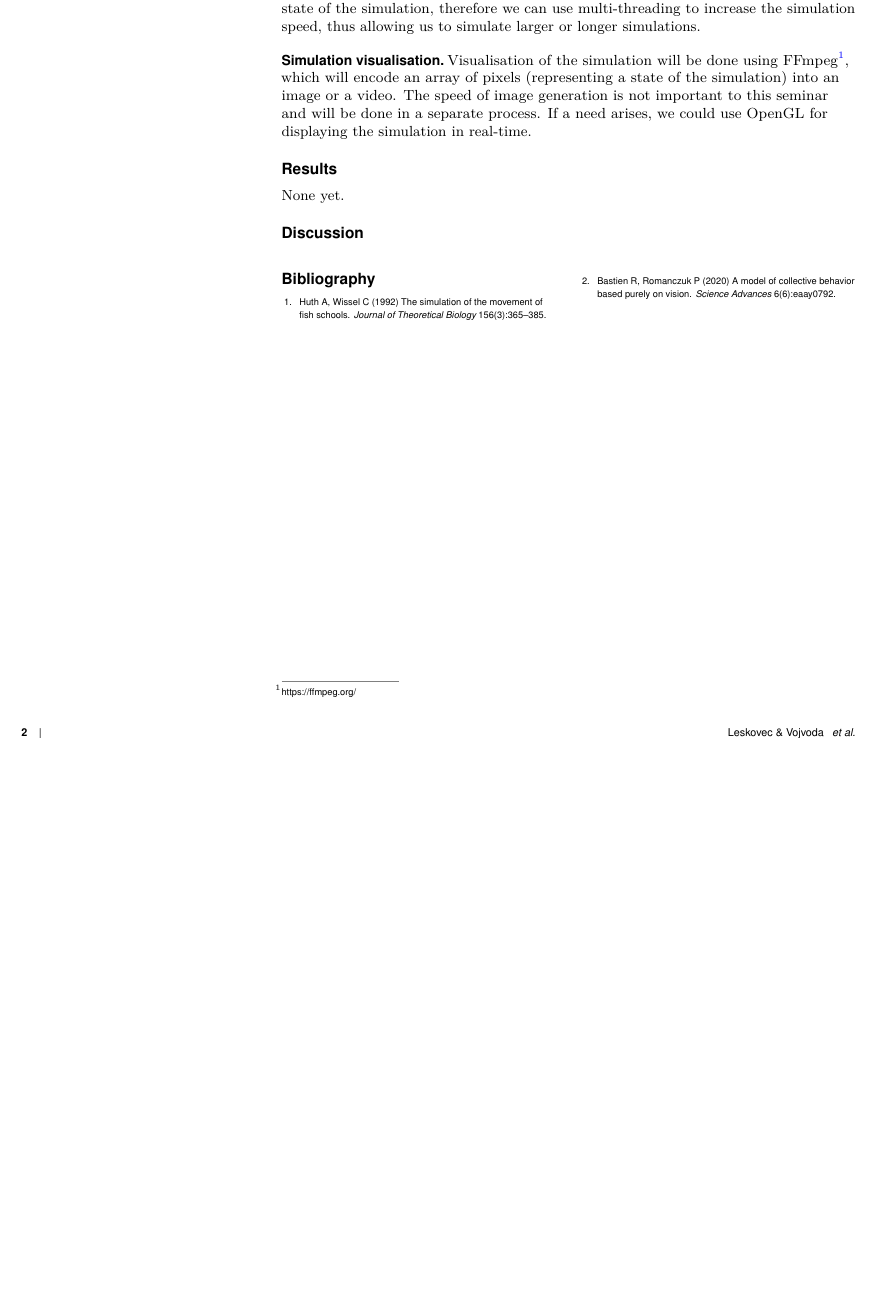
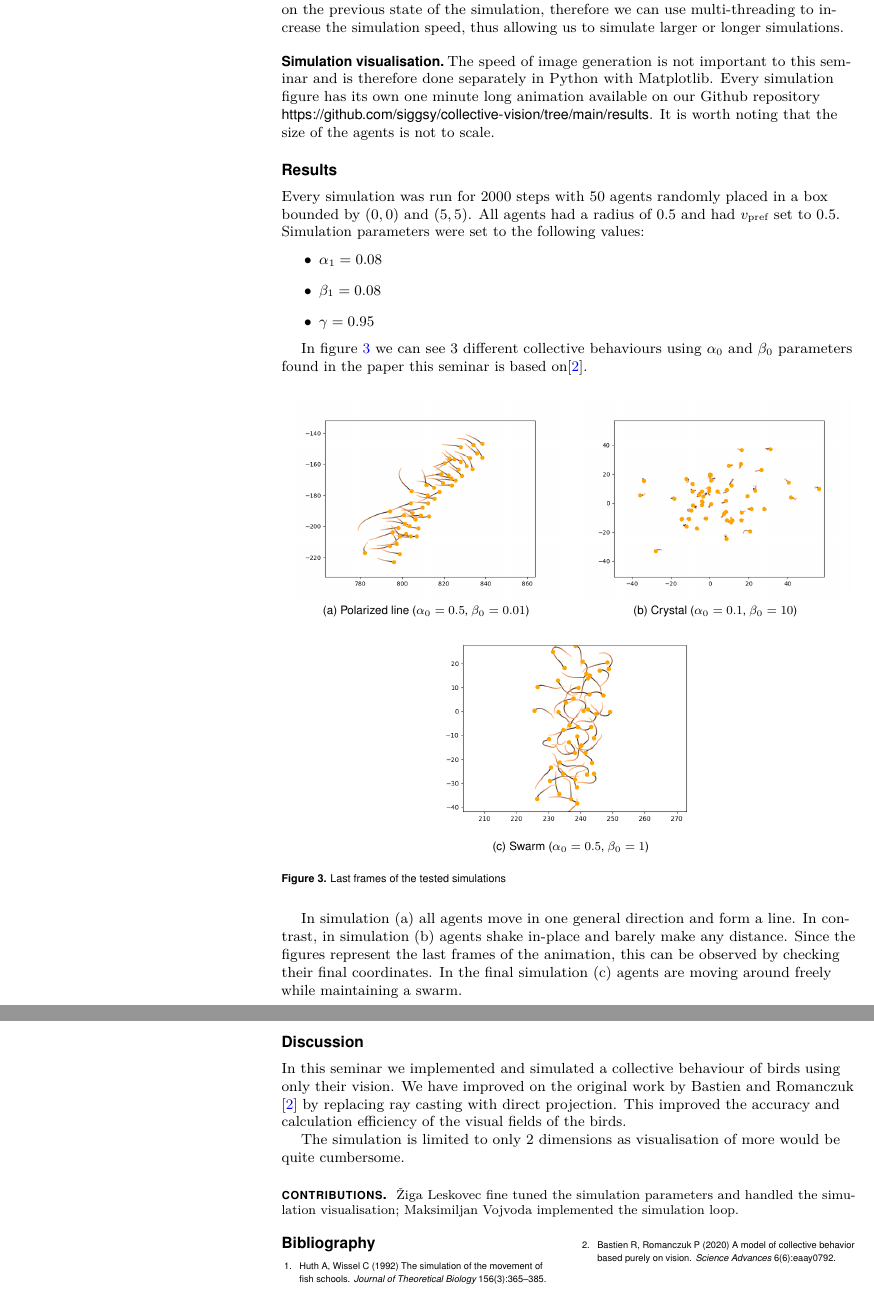
Before and after one commit to siggsy/collective-vision, a LaTeX document (report/src/main.tex): part of page 2 of 2 before the commit and two parts of pages 3 and 4 of 4 after it, the two joined at a grey line, cut so that both start at the same text, the shorter picture padded with empty space. The pictures show the PDF file report/collective_vision.pdf that the author committed with the source.

Commit message:
Updated report

```diff
--- a/report/src/main.tex
+++ b/report/src/main.tex
@@ -207,3 +216,4 @@ Consequently the heading vector is now removed, since it is encoded as the headi
 
 
 
+\subsection{Integration of P}
@@ -220,34 +256,47 @@ The underlying simulation loop is also parallelizable, as agents are dependant o
 
 \subsection{Simulation visualisation}
 
-Visualisation of the simulation will be done using FFmpeg\footnote{\url{https://ffmpeg.org/}}, which will encode an array of pixels (representing a state of the simulation) into an image or a video.
-The speed of image generation is not important to this seminar and will be done in a separate process. If a need arises, we could use OpenGL for displaying the simulation in real-time.
-
-
-
-
-
-
-
-
-
-
-
-
-
-
-
-
-
-
-
-
-
+% Visualisation of the simulation will be done using FFmpeg\footnote{\url{https://ffmpeg.org/}}, which will encode an array of pixels (representing a state of the simulation) into an image or a video.
+The speed of image generation is not important to this seminar and is therefore done separately in Python with Matplotlib.
+Every simulation figure has its own one minute long animation available on our Github repository \url{https://github.com/siggsy/collective-vision/tree/main/results}.
+It is worth noting that the size of the agents is not to scale.
 
 
 \section*{Results}
 
-None yet.
+Every simulation was run for 2000 steps with 50 agents randomly placed in a box bounded by $(0,0)$ and $(5,5)$.
+All agents had a radius of $0.5$ and had $v_\text{pref}$ set to $0.5$.
+Simulation parameters were set to the following values:
+\begin{enumerate}[label=$\bullet$]
+    \item $\alpha_1 = 0.08$
+    \item $\beta_1 = 0.08$
+    \item $\gamma = 0.95$
+\end{enumerate}
+
+In figure \ref{fig:simulation} we can see 3 different collective behaviours using $\alpha_0$ and $\beta_0$ parameters found in the paper this seminar is based on\cite{main-paper}.
+
+\begin{figure}[H]
+    \centering
+    \begin{tabular}{cc}
+        \includegraphics[width=0.47\textwidth]{line.png} &
+        \includegraphics[width=0.47\textwidth]{crystal.png} \\
+        (a) Polarized line ($\alpha_0 = 0.5$, $\beta_0 = 0.01$) & (b) Crystal ($\alpha_0 = 0.1$, $\beta_0 = 10$) \\
+        \multicolumn{2}{c}{
+            \includegraphics[width=0.5\textwidth]{swarm.png}
+        } \\
+        \multicolumn{2}{c}{(c) Swarm ($\alpha_0 = 0.5$, $\beta_0 = 1$)}
+    \end{tabular}
+    \caption{Last frames of the tested simulations}
+    \label{fig:simulation}
+\end{figure}
+
+In simulation (a) all agents move in one general direction and form a line.
+In contrast, in simulation (b) agents shake in-place and barely make any distance.
+Since the figures represent the last frames of the animation, this can be observed by checking their final coordinates.
+In the final simulation (c) agents are moving around freely while maintaining a swarm.
+
+
+
 
 % Uporabljamo višinske karte velikosti 512$\times$512 točk. Začetni teren se, predvsem zato ker je opravilo prepuščeno centralni procesni enoti, v povprečju zgradi v 3\,s. Ker se ta korak izvede samo enkrat v celotnem procesu to ni moteče. Nadaljna simulacija naravnih procesov se izvaja hitro; s frekvenco 94\,Hz (iteracij na sekundo), ko se izvaja zgolj proces hidravlične erozije, 108\,Hz, ko se izvaja zgolj proces termične erozije, in 85\,Hz, ko se izvajata oba procesa erozije sočasno. Simulacije rasti koralnega grebena ne izvajamo sočasno z erozijo, ampak ločeno, ta se izvaja s frekvenco 108\,Hz. Najhitrejša je vizualizacija, ki takrat, ko se ne izvaja nobena simulacija, dosega prikaz z 124\,fps (slik na sekundo). V celoti generiranje otoka želenega videza traja od 10 do 15 sekund. Vse vrednosti veljajo za prenosni računalnik s procesorjem Intel Core i7 4700-HQ, 8\,GB delovnega pomnilnika in grafično kartico nVidia GTX 760M, pri čemer smo v pogonu Unity 5 imeli nastavljen prikaz z najvišjo stopnjo podrobnosti.
 
@@ -301,6 +350,12 @@ None yet.
 
 \section*{Discussion}
 
+In this seminar we implemented and simulated a collective behaviour of birds using only their vision.
+We have improved on the original work by Bastien and Romanczuk \cite{main-paper} by replacing ray casting with direct projection.
+This improved the accuracy and calculation efficiency of the visual fields of the birds.
+
+The simulation is limited to only 2 dimensions as visualisation of more would be quite cumbersome.
+
 % V delu smo predstavili postopek, ki na podlagi vhodnih parametrov generira teren v obliki otoka, na katerem v realnem času nato simulira hidravlično in termično erozijo ter za tem še rast koralnega grebena. Na teren dinamično nanaša teksture in izrisuje gladino morja. Zadani cilj, da ima generiran teren prepričljiv videz tropskega otoka z okoliškim koralnim grebenom, smo po našem mnenju dosegli.
 
 % Končni teren je uporaben predvsem v strateških igrah, kjer nanj večinoma gledamo iz oddaljenosti. Teren namreč nima dovolj podrobnosti za prvo osebne igre, kjer se igralec po terenu sprehaja  in ga raziskuje. Čas potreben za generiranje otoka želenega videza je pri uporabi v računalniški igri
```
Also changed, not shown: report/collective_vision.pdf, report/src/main.tex (50 more changed lines), 1 other file.
